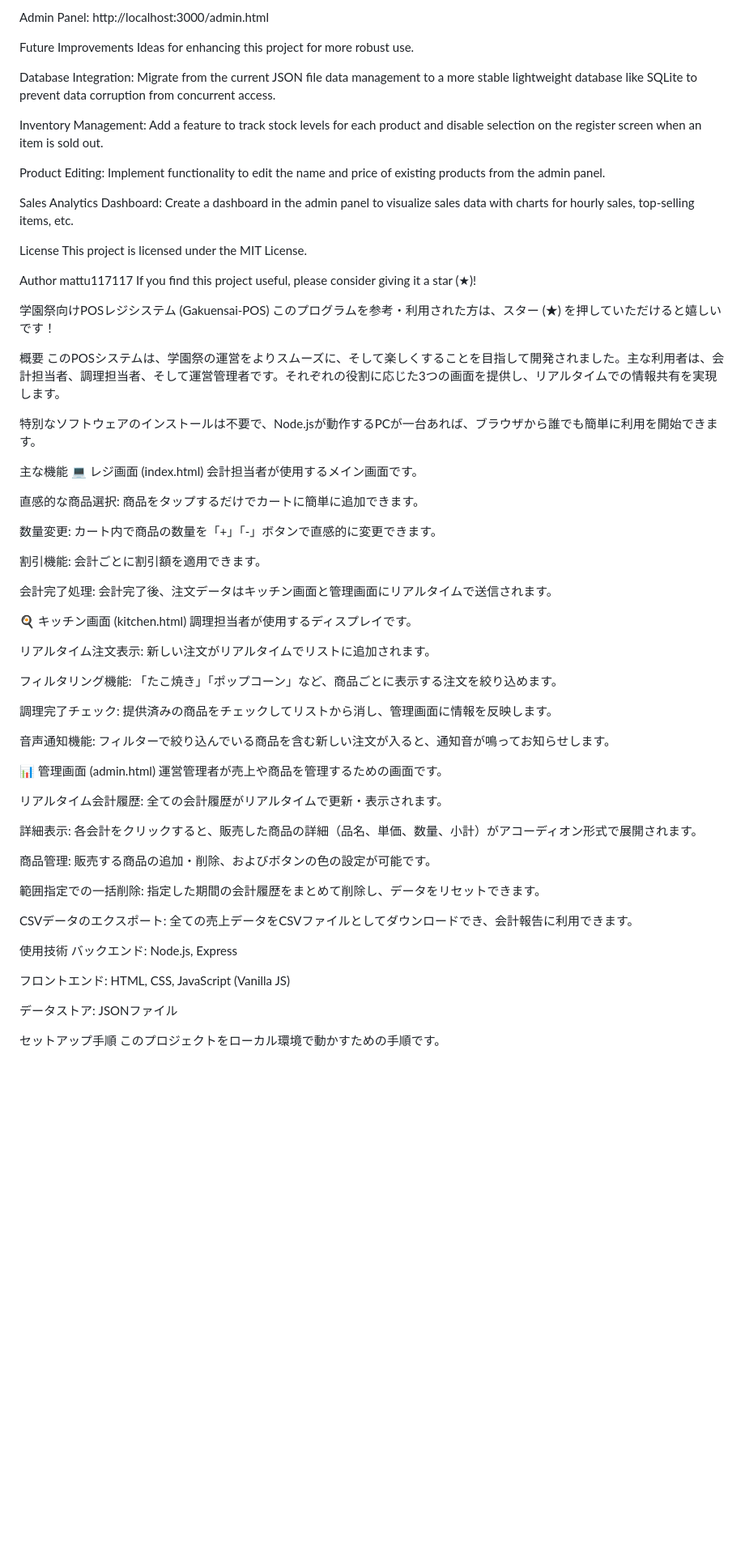
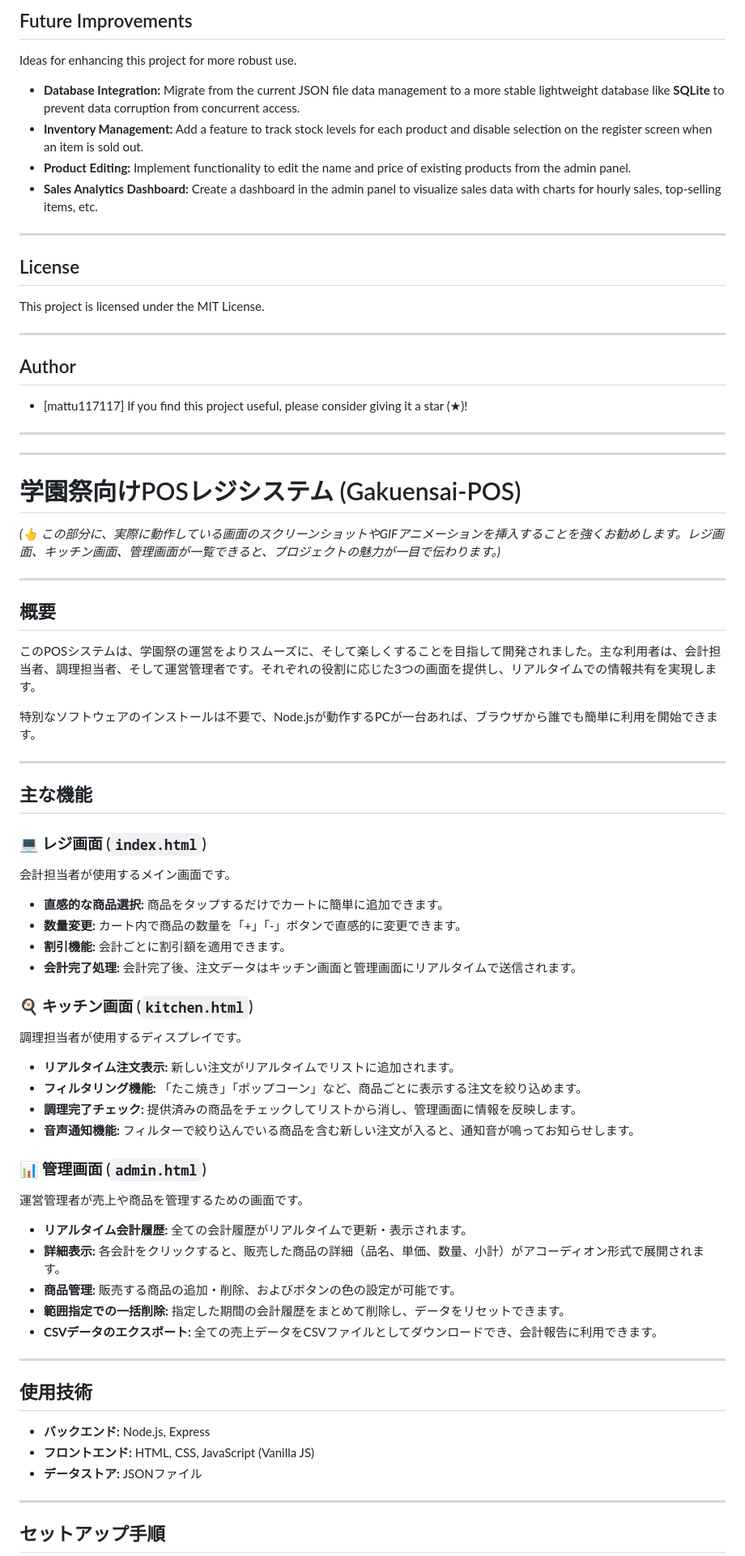
Before and after one commit to mattu117117/POS, a Markdown page: README.md, the part around the change printed below. Shown: that part at 81% size. Rendered like a GitHub page; blank space fills up the shorter version.

```diff
--- a/README.md
+++ b/README.md
@@ -87,75 +96,86 @@ Kitchen Display: http://localhost:3000/kitchen.html
 
-Admin Panel: http://localhost:3000/admin.html
+## Future Improvements
 
-Future Improvements
 Ideas for enhancing this project for more robust use.
 
-Database Integration: Migrate from the current JSON file data management to a more stable lightweight database like SQLite to prevent data corruption from concurrent access.
+  * **Database Integration:** Migrate from the current JSON file data management to a more stable lightweight database like **SQLite** to prevent data corruption from concurrent access.
+  * **Inventory Management:** Add a feature to track stock levels for each product and disable selection on the register screen when an item is sold out.
+  * **Product Editing:** Implement functionality to edit the name and price of existing products from the admin panel.
+  * **Sales Analytics Dashboard:** Create a dashboard in the admin panel to visualize sales data with charts for hourly sales, top-selling items, etc.
 
-Inventory Management: Add a feature to track stock levels for each product and disable selection on the register screen when an item is sold out.
+-----
 
-Product Editing: Implement functionality to edit the name and price of existing products from the admin panel.
+## License
 
-Sales Analytics Dashboard: Create a dashboard in the admin panel to visualize sales data with charts for hourly sales, top-selling items, etc.
-
-License
 This project is licensed under the MIT License.
 
-Author
-mattu117117
+-----
+
+## Author
+
+  * [mattu117117]
 If you find this project useful, please consider giving it a star (★)!
 
-学園祭向けPOSレジシステム (Gakuensai-POS)
-このプログラムを参考・利用された方は、スター (★) を押していただけると嬉しいです！
 
-概要
+-----
+
+-----
+
+# 学園祭向けPOSレジシステム (Gakuensai-POS)
+
+*(👆 この部分に、実際に動作している画面のスクリーンショットやGIFアニメーションを挿入することを強くお勧めします。レジ画面、キッチン画面、管理画面が一覧できると、プロジェクトの魅力が一目で伝わります。)*
+
+-----
+
+## 概要
+
 このPOSシステムは、学園祭の運営をよりスムーズに、そして楽しくすることを目指して開発されました。主な利用者は、会計担当者、調理担当者、そして運営管理者です。それぞれの役割に応じた3つの画面を提供し、リアルタイムでの情報共有を実現します。
 
 特別なソフトウェアのインストールは不要で、Node.jsが動作するPCが一台あれば、ブラウザから誰でも簡単に利用を開始できます。
 
-主な機能
-💻 レジ画面 (index.html)
+-----
+
+## 主な機能
+
+### 💻 レジ画面 (`index.html`)
+
 会計担当者が使用するメイン画面です。
 
-直感的な商品選択: 商品をタップするだけでカートに簡単に追加できます。
+  * **直感的な商品選択:** 商品をタップするだけでカートに簡単に追加できます。
+  * **数量変更:** カート内で商品の数量を「+」「-」ボタンで直感的に変更できます。
+  * **割引機能:** 会計ごとに割引額を適用できます。
+  * **会計完了処理:** 会計完了後、注文データはキッチン画面と管理画面にリアルタイムで送信されます。
 
-数量変更: カート内で商品の数量を「+」「-」ボタンで直感的に変更できます。
+### 🍳 キッチン画面 (`kitchen.html`)
 
-割引機能: 会計ごとに割引額を適用できます。
-
-会計完了処理: 会計完了後、注文データはキッチン画面と管理画面にリアルタイムで送信されます。
-
-🍳 キッチン画面 (kitchen.html)
 調理担当者が使用するディスプレイです。
 
-リアルタイム注文表示: 新しい注文がリアルタイムでリストに追加されます。
+  * **リアルタイム注文表示:** 新しい注文がリアルタイムでリストに追加されます。
+  * **フィルタリング機能:** 「たこ焼き」「ポップコーン」など、商品ごとに表示する注文を絞り込めます。
+  * **調理完了チェック:** 提供済みの商品をチェックしてリストから消し、管理画面に情報を反映します。
+  * **音声通知機能:** フィルターで絞り込んでいる商品を含む新しい注文が入ると、通知音が鳴ってお知らせします。
 
-フィルタリング機能: 「たこ焼き」「ポップコーン」など、商品ごとに表示する注文を絞り込めます。
+### 📊 管理画面 (`admin.html`)
 
-調理完了チェック: 提供済みの商品をチェックしてリストから消し、管理画面に情報を反映します。
-
-音声通知機能: フィルターで絞り込んでいる商品を含む新しい注文が入ると、通知音が鳴ってお知らせします。
-
-📊 管理画面 (admin.html)
 運営管理者が売上や商品を管理するための画面です。
 
-リアルタイム会計履歴: 全ての会計履歴がリアルタイムで更新・表示されます。
+  * **リアルタイム会計履歴:** 全ての会計履歴がリアルタイムで更新・表示されます。
+  * **詳細表示:** 各会計をクリックすると、販売した商品の詳細（品名、単価、数量、小計）がアコーディオン形式で展開されます。
+  * **商品管理:** 販売する商品の追加・削除、およびボタンの色の設定が可能です。
+  * **範囲指定での一括削除:** 指定した期間の会計履歴をまとめて削除し、データをリセットできます。
+  * **CSVデータのエクスポート:** 全ての売上データをCSVファイルとしてダウンロードでき、会計報告に利用できます。
 
-詳細表示: 各会計をクリックすると、販売した商品の詳細（品名、単価、数量、小計）がアコーディオン形式で展開されます。
+-----
 
-商品管理: 販売する商品の追加・削除、およびボタンの色の設定が可能です。
+## 使用技術
 
-範囲指定での一括削除: 指定した期間の会計履歴をまとめて削除し、データをリセットできます。
+  * **バックエンド:** Node.js, Express
+  * **フロントエンド:** HTML, CSS, JavaScript (Vanilla JS)
+  * **データストア:** JSONファイル
 
-CSVデータのエクスポート: 全ての売上データをCSVファイルとしてダウンロードでき、会計報告に利用できます。
+-----
 
-使用技術
-バックエンド: Node.js, Express
+## セットアップ手順
 
-フロントエンド: HTML, CSS, JavaScript (Vanilla JS)
-
-データストア: JSONファイル
-
-セットアップ手順
 このプロジェクトをローカル環境で動かすための手順です。
 
```
Also changed, not shown: other parts of README.md (+91 -73 lines).
